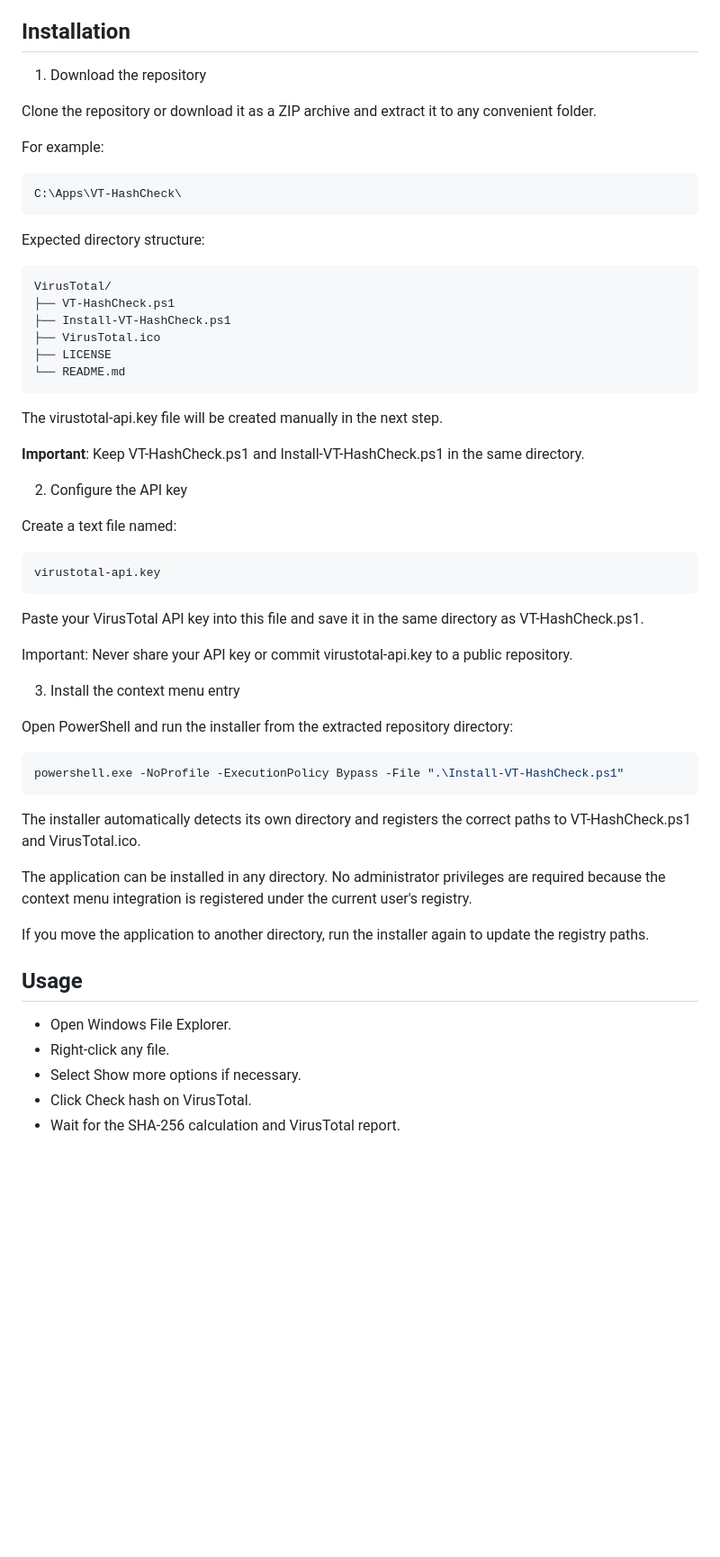
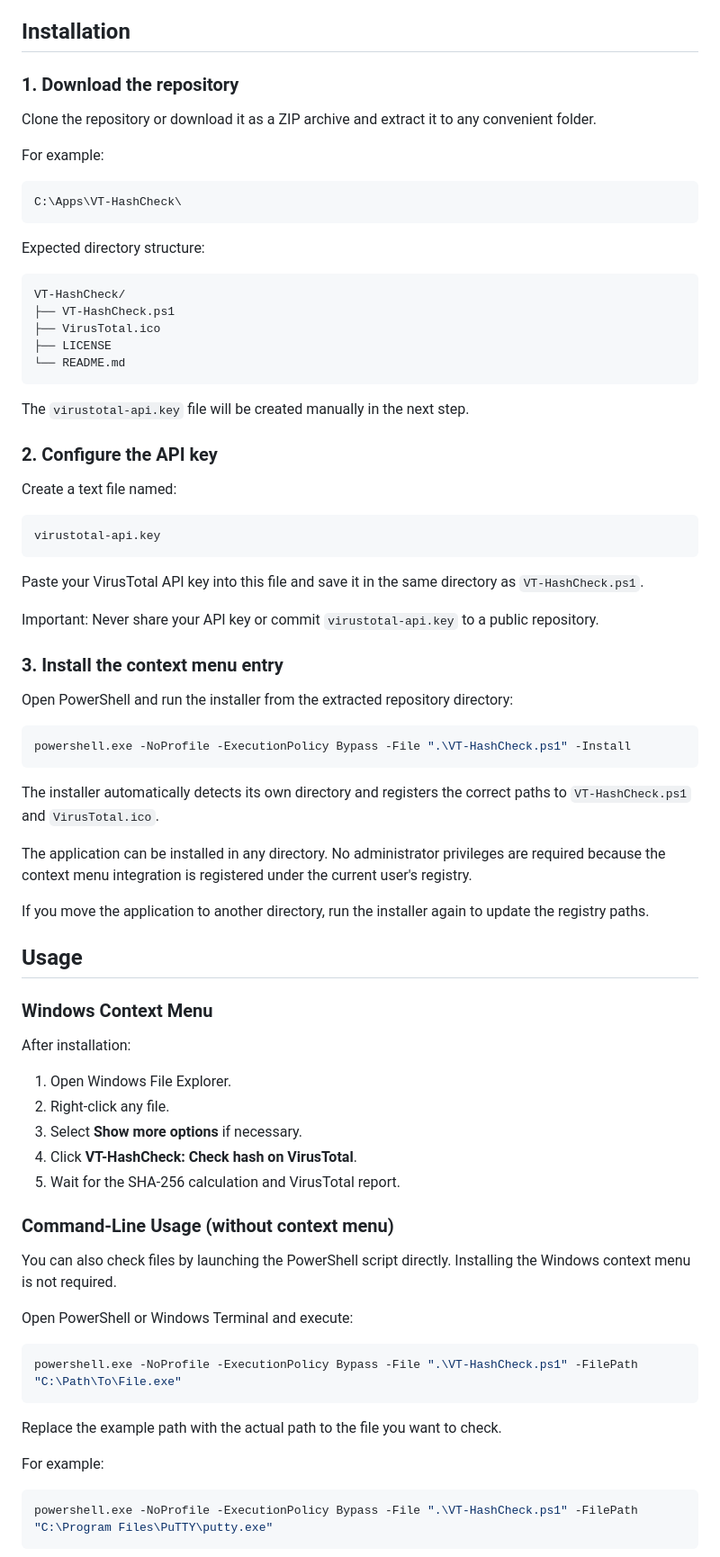
Before and after one commit to Ser9ei/VT-HashCheck, a Markdown page: README.md, the part around one of its changes. Shown at 90% size. Drawn GitHub-style; blank space fills up the shorter version.

Commit message:
Refactoring
- Installation and uninstallation are now handled by the VT-HashCheck.ps1 script
- Removed the Install-VT-HashCheck.ps1 script
- Added command-line usage without requiring the context menu

Signed-off-by: Ser9ei <it4notice@proton.me>

````diff
--- a/README.md
+++ b/README.md
@@ -49,7 +50,7 @@ https://www.virustotal.com/gui/my-apikey
 
 ## Installation
 
-1. Download the repository
+### 1. Download the repository
 
 Clone the repository or download it as a ZIP archive and extract it to any convenient folder.
 
@@ -62,19 +63,16 @@ C:\Apps\VT-HashCheck\
 Expected directory structure:
 
 ```text
-VirusTotal/
+VT-HashCheck/
 ├── VT-HashCheck.ps1
-├── Install-VT-HashCheck.ps1
 ├── VirusTotal.ico
 ├── LICENSE
 └── README.md
 ```
 
-The virustotal-api.key file will be created manually in the next step.
+The `virustotal-api.key` file will be created manually in the next step.
 
-**Important**: Keep VT-HashCheck.ps1 and Install-VT-HashCheck.ps1 in the same directory.
-
-2. Configure the API key
+### 2. Configure the API key
 
 Create a text file named:
 
@@ -82,19 +80,19 @@ Create a text file named:
 virustotal-api.key
 ```
 
-Paste your VirusTotal API key into this file and save it in the same directory as VT-HashCheck.ps1.
+Paste your VirusTotal API key into this file and save it in the same directory as `VT-HashCheck.ps1`.
 
-Important: Never share your API key or commit virustotal-api.key to a public repository.
+Important: Never share your API key or commit `virustotal-api.key` to a public repository.
 
-3. Install the context menu entry
+### 3. Install the context menu entry
 
 Open PowerShell and run the installer from the extracted repository directory:
 
 ```powershell
-powershell.exe -NoProfile -ExecutionPolicy Bypass -File ".\Install-VT-HashCheck.ps1"
+powershell.exe -NoProfile -ExecutionPolicy Bypass -File ".\VT-HashCheck.ps1" -Install
 ```
 
-The installer automatically detects its own directory and registers the correct paths to VT-HashCheck.ps1 and VirusTotal.ico.
+The installer automatically detects its own directory and registers the correct paths to `VT-HashCheck.ps1` and `VirusTotal.ico`.
 
 The application can be installed in any directory. No administrator privileges are required because the context menu integration is registered under the current user's registry.
 
@@ -102,8 +100,31 @@ If you move the application to another directory, run the installer again to upd
 
 ## Usage
 
-- Open Windows File Explorer.
-- Right-click any file.
-- Select Show more options if necessary.
-- Click Check hash on VirusTotal.
-- Wait for the SHA-256 calculation and VirusTotal report.
+### Windows Context Menu
+
+After installation:
+
+1. Open Windows File Explorer.
+2. Right-click any file.
+3. Select **Show more options** if necessary.
+4. Click **VT-HashCheck: Check hash on VirusTotal**.
+5. Wait for the SHA-256 calculation and VirusTotal report.
+
+### Command-Line Usage (without context menu)
+
+You can also check files by launching the PowerShell script directly. Installing the Windows context menu is not required.
+
+Open PowerShell or Windows Terminal and execute:
+
+```powershell
+powershell.exe -NoProfile -ExecutionPolicy Bypass -File ".\VT-HashCheck.ps1" -FilePath "C:\Path\To\File.exe"
+```
+
+Replace the example path with the actual path to the file you want to check.
+
+For example:
+
+```powershell
+powershell.exe -NoProfile -ExecutionPolicy Bypass -File ".\VT-HashCheck.ps1" -FilePath "C:\Program Files\PuTTY\putty.exe"
+```
+
````
Also changed, not shown: other parts of README.md (+12 -10 lines), docs/screenshot2.png, 2 other files.
